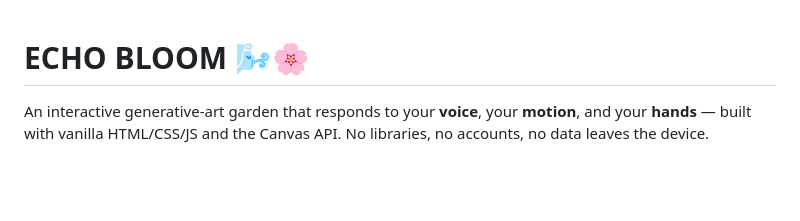
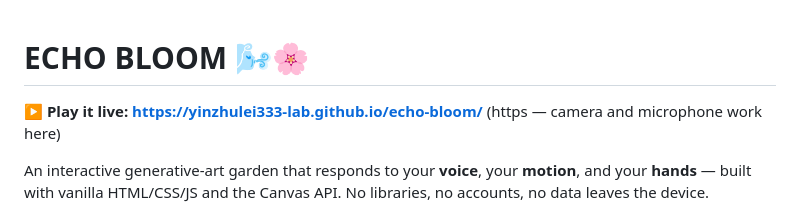
Before and after one commit to yinzhulei333-lab/echo-bloom, a Markdown page: README.md, the part around the change. Rendered like a GitHub page; blank space fills up the shorter version.

Commit message:
docs: add live GitHub Pages link

```diff
--- a/README.md
+++ b/README.md
@@ -1,4 +1,6 @@
 # ECHO BLOOM 🌬🌸
+
+**▶ Play it live: https://yinzhulei333-lab.github.io/echo-bloom/** (https — camera and microphone work here)
 
 An interactive generative-art garden that responds to your **voice**, your **motion**, and your **hands** — built with vanilla HTML/CSS/JS and the Canvas API. No libraries, no accounts, no data leaves the device.
 
```
